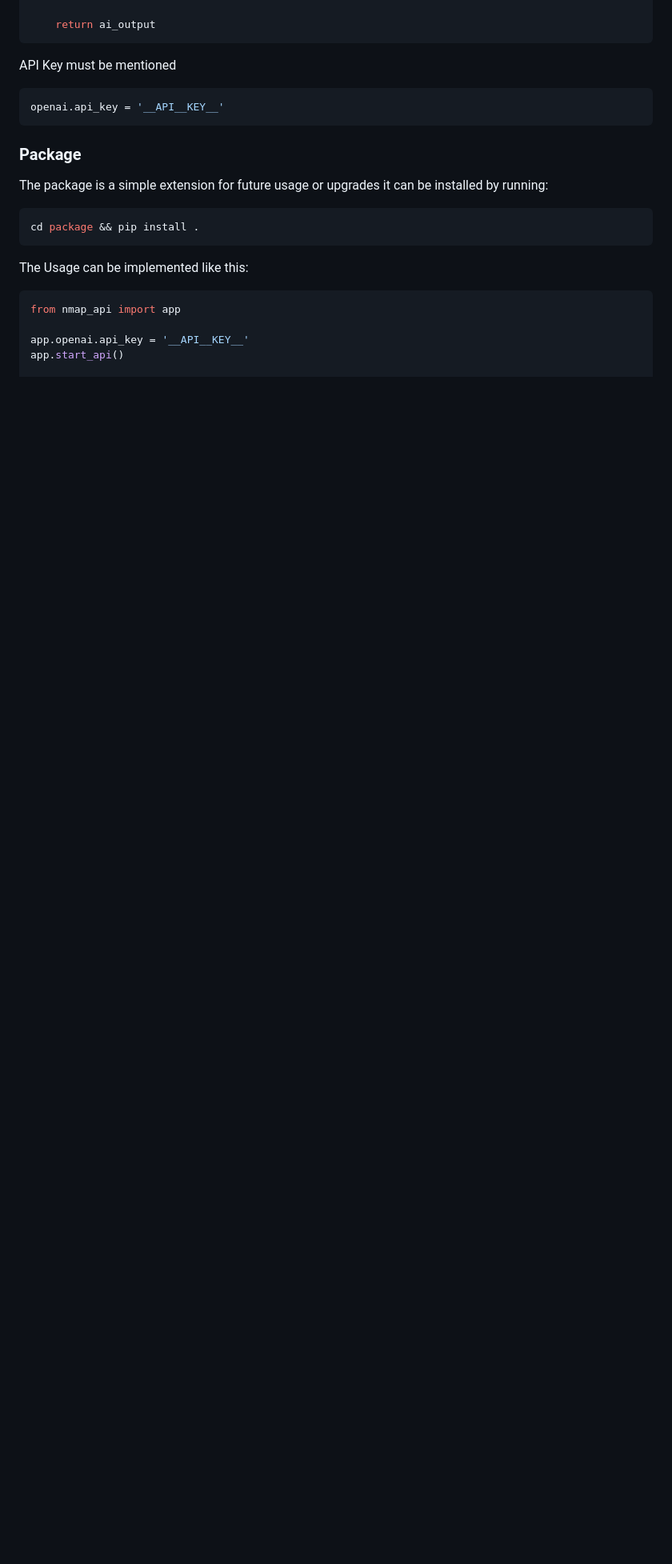
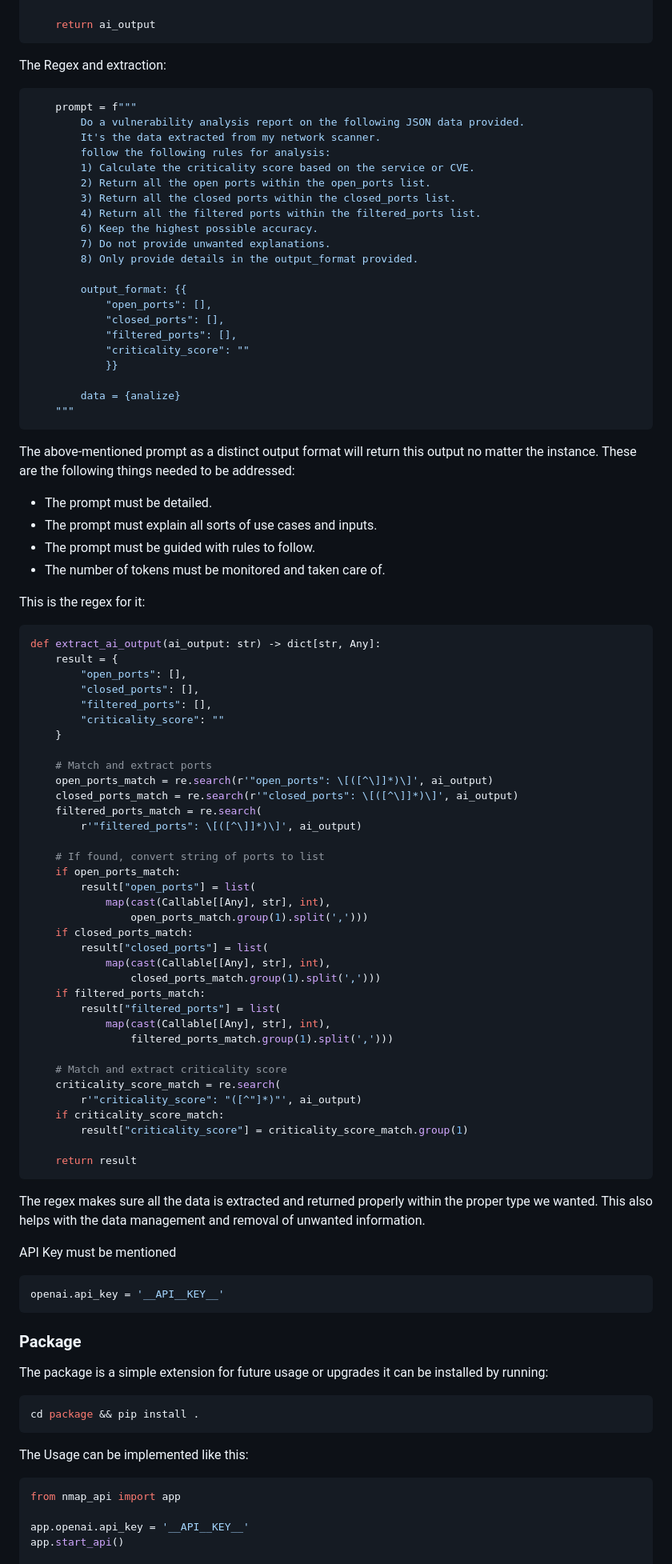
Before and after one commit to morpheuslord/Nmap-API, a Markdown page: README.md, the part around the change. Shown: that part at 80% size. GitHub-like rendering; blank space fills up the shorter version.

````diff
--- a/README.md
+++ b/README.md
@@ -131,6 +131,79 @@ def AI(analyze: str) -> dict[str, any]:
 
     return ai_output
 ```
+
+The Regex and extraction:
+```python
+    prompt = f"""
+        Do a vulnerability analysis report on the following JSON data provided.
+        It's the data extracted from my network scanner.
+        follow the following rules for analysis:
+        1) Calculate the criticality score based on the service or CVE.
+        2) Return all the open ports within the open_ports list.
+        3) Return all the closed ports within the closed_ports list.
+        4) Return all the filtered ports within the filtered_ports list.
+        6) Keep the highest possible accuracy.
+        7) Do not provide unwanted explanations.
+        8) Only provide details in the output_format provided.
+
+        output_format: {{
+            "open_ports": [],
+            "closed_ports": [],
+            "filtered_ports": [],
+            "criticality_score": ""
+            }}
+
+        data = {analize}
+    """
+```
+
+The above-mentioned prompt as a distinct output format will return this output no matter the instance. These are the following things needed to be addressed:
+- The prompt must be detailed.
+- The prompt must explain all sorts of use cases and inputs.
+- The prompt must be guided with rules to follow.
+- The number of tokens must be monitored and taken care of.
+
+This is the regex for it:
+```python
+def extract_ai_output(ai_output: str) -> dict[str, Any]:
+    result = {
+        "open_ports": [],
+        "closed_ports": [],
+        "filtered_ports": [],
+        "criticality_score": ""
+    }
+
+    # Match and extract ports
+    open_ports_match = re.search(r'"open_ports": \[([^\]]*)\]', ai_output)
+    closed_ports_match = re.search(r'"closed_ports": \[([^\]]*)\]', ai_output)
+    filtered_ports_match = re.search(
+        r'"filtered_ports": \[([^\]]*)\]', ai_output)
+
+    # If found, convert string of ports to list
+    if open_ports_match:
+        result["open_ports"] = list(
+            map(cast(Callable[[Any], str], int),
+                open_ports_match.group(1).split(',')))
+    if closed_ports_match:
+        result["closed_ports"] = list(
+            map(cast(Callable[[Any], str], int),
+                closed_ports_match.group(1).split(',')))
+    if filtered_ports_match:
+        result["filtered_ports"] = list(
+            map(cast(Callable[[Any], str], int),
+                filtered_ports_match.group(1).split(',')))
+
+    # Match and extract criticality score
+    criticality_score_match = re.search(
+        r'"criticality_score": "([^"]*)"', ai_output)
+    if criticality_score_match:
+        result["criticality_score"] = criticality_score_match.group(1)
+
+    return result
+```
+The regex makes sure all the data is extracted and returned properly within the proper type we wanted.
+This also helps with the data management and removal of unwanted information.
+
 API Key must be mentioned
 ```python
 openai.api_key = '__API__KEY__'
````
